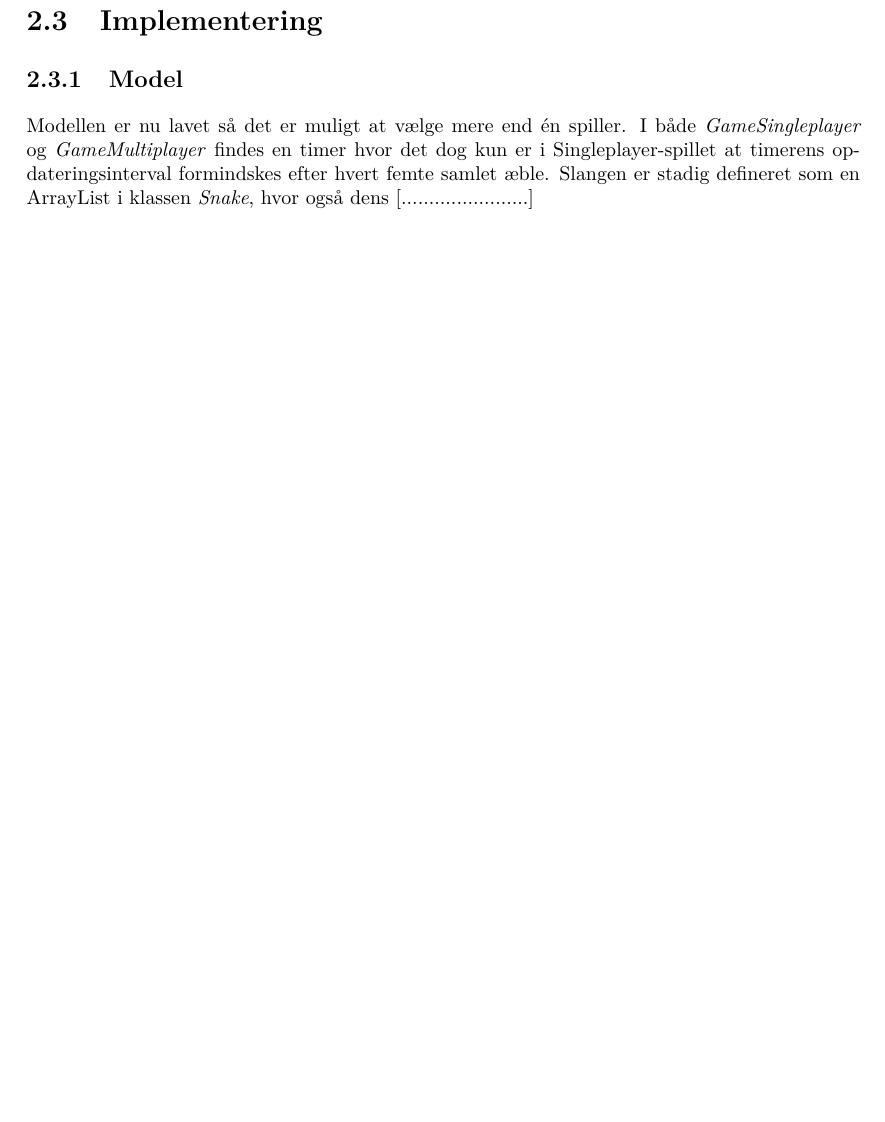
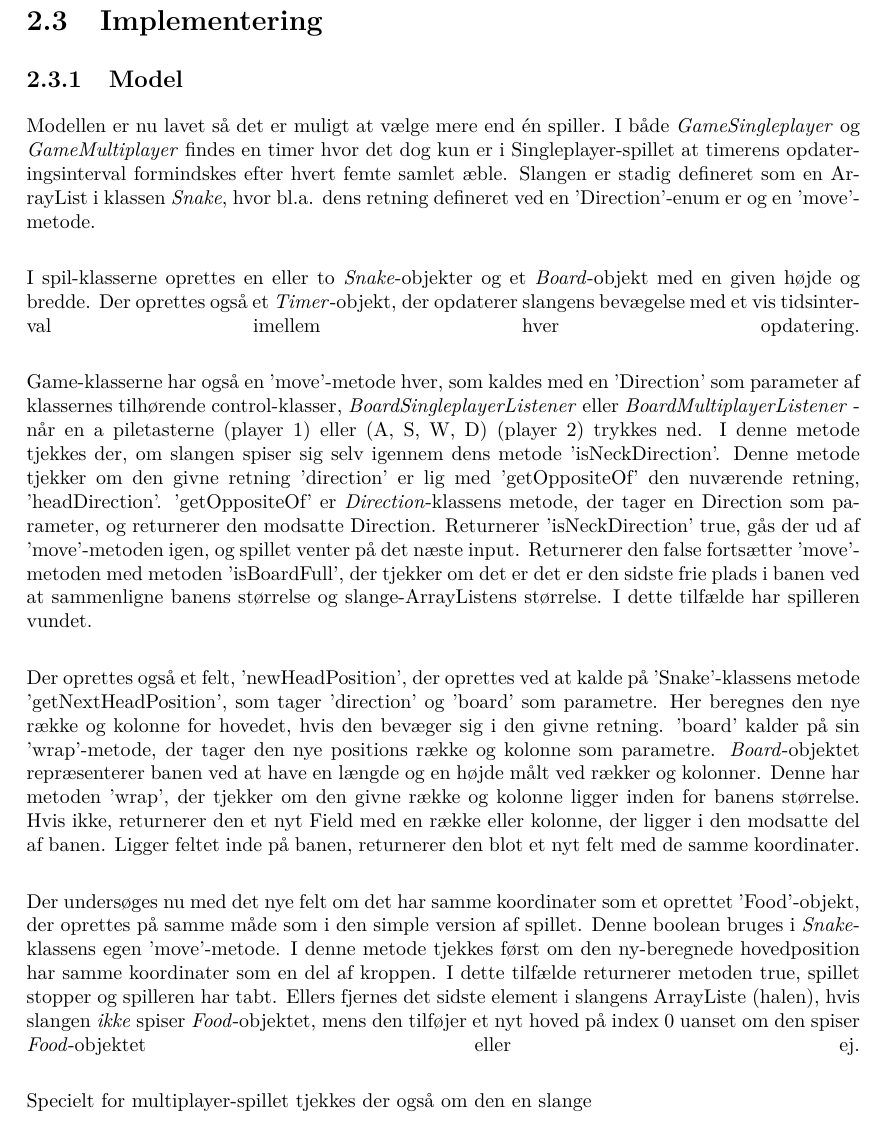
Before and after one commit to RandomInEqualities/Snake, a LaTeX document (rapport/rapport.tex, which reads rapport/content/advanceret/implementering.tex): part of page 16 of 24, cut so that both start at the same text, the shorter picture padded with empty space. Compiled offline with pdfLaTeX.

Commit message:
Avanceret, Implementering: Model - part 1

```diff
--- a/rapport/content/advanceret/implementering.tex
+++ b/rapport/content/advanceret/implementering.tex
@@ -1,7 +1,22 @@
 
 \section{Implementering}
 \subsection{Model}
-Modellen er nu lavet så det er muligt at vælge mere end én spiller. I både \textit{GameSingleplayer} og \textit{GameMultiplayer} findes en timer hvor det dog kun er i Singleplayer-spillet at timerens opdateringsinterval formindskes efter hvert femte samlet æble. Slangen er stadig defineret som en ArrayList i klassen \textit{Snake}, hvor også dens [.......................]
+Modellen er nu lavet så det er muligt at vælge mere end én spiller. I både \textit{GameSingleplayer} og \textit{GameMultiplayer} findes en timer hvor det dog kun er i Singleplayer-spillet at timerens opdateringsinterval formindskes efter hvert femte samlet æble. Slangen er stadig defineret som en ArrayList i klassen \textit{Snake}, hvor bl.a. dens retning defineret ved en 'Direction'-enum er og en 'move'-metode.
+\linebreak
+
+I spil-klasserne oprettes en eller to \textit{Snake}-objekter og et \textit{Board}-objekt med en given højde og bredde. Der oprettes også et \textit{Timer}-objekt, der opdaterer slangens bevægelse med et vis tidsinterval imellem hver opdatering.
+\linebreak
+
+Game-klasserne har også en 'move'-metode hver, som kaldes med en 'Direction' som parameter af klassernes tilhørende control-klasser, \textit{BoardSingleplayerListener} eller \textit{BoardMultiplayerListener} - når en a piletasterne (player 1) eller (A, S, W, D) (player 2) trykkes ned. I denne metode tjekkes der, om slangen spiser sig selv igennem dens metode 'isNeckDirection'. Denne metode tjekker om den givne retning 'direction' er lig med 'getOppositeOf' den nuværende retning, 'headDirection'. 'getOppositeOf' er \textit{Direction}-klassens metode, der tager en Direction som parameter, og returnerer den modsatte Direction. Returnerer 'isNeckDirection' true, gås der ud af 'move'-metoden igen, og spillet venter på det næste input. Returnerer den false fortsætter 'move'-metoden med metoden 'isBoardFull', der tjekker om det er det er den sidste frie plads i banen ved at sammenligne banens størrelse og slange-ArrayListens størrelse. I dette tilfælde har spilleren vundet.
+\linebreak
+
+Der oprettes også et felt, 'newHeadPosition', der oprettes ved at kalde på 'Snake'-klassens metode 'getNextHeadPosition', som tager 'direction' og 'board' som parametre. Her beregnes den nye række og kolonne for hovedet, hvis den bevæger sig i den givne retning. 'board' kalder på sin 'wrap'-metode, der tager den nye positions række og kolonne som parametre. \textit{Board}-objektet repræsenterer banen ved at have en længde og en højde målt ved rækker og kolonner. Denne har metoden 'wrap', der tjekker om den givne række og kolonne ligger inden for banens størrelse. Hvis ikke, returnerer den et nyt Field med en række eller kolonne, der ligger i den modsatte del af banen. Ligger feltet inde på banen, returnerer den blot et nyt felt med de samme koordinater.
+\linebreak
+
+Der undersøges nu med det nye felt om det har samme koordinater som et oprettet 'Food'-objekt, der oprettes på samme måde som i den simple version af spillet. Denne boolean bruges i \textit{Snake}-klassens egen 'move'-metode. I denne metode tjekkes først om den ny-beregnede hovedposition har samme koordinater som en del af kroppen. I dette tilfælde returnerer metoden true, spillet stopper og spilleren har tabt. Ellers fjernes det sidste element i slangens ArrayListe (halen), hvis slangen \textit{ikke} spiser \textit{Food}-objektet, mens den tilføjer et nyt hoved på index 0 uanset om den spiser \textit{Food}-objektet eller ej.
+\linebreak
+
+Specielt for multiplayer-spillet tjekkes der også om den en slange
 
 \subsubsection{Multiplayer}
 
```
Also changed, not shown: rapport/rapport.pdf.
